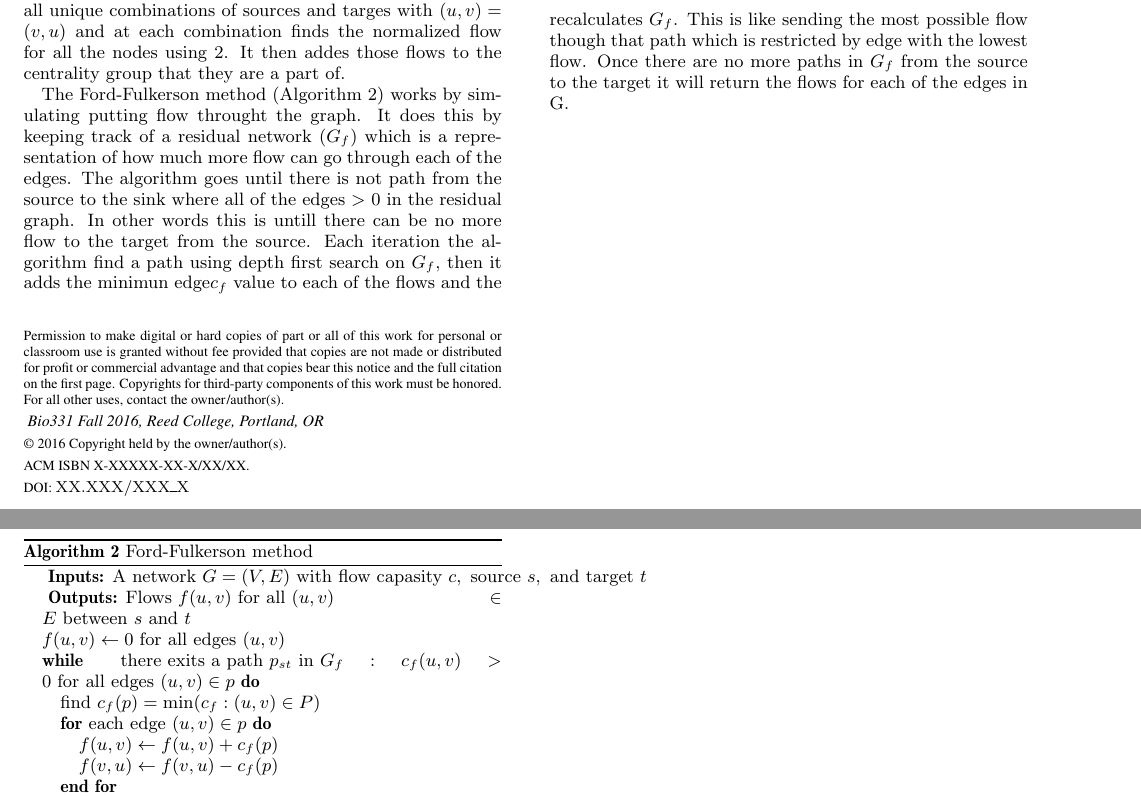
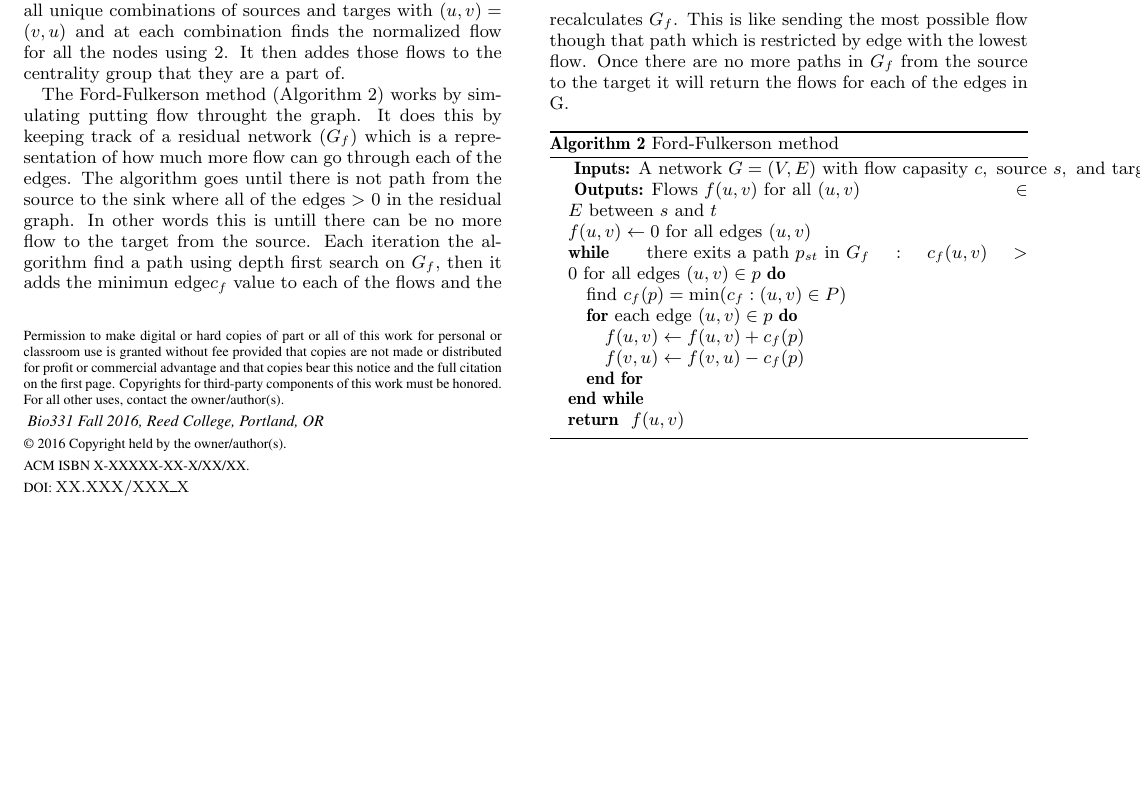
Before and after one commit to SirStoat/IndProject, a LaTeX paper (writeup/pseudocode.tex): two parts of pages 1 and 2 of 2 before the commit and part of the page after it, the two joined at a grey line, cut so that both start at the same text, the shorter picture padded with empty space. Compiled offline with pdfLaTeX.

Commit message:
Finished writeup of pseudocode for turnin

```diff
--- a/writeup/pseudocode.tex
+++ b/writeup/pseudocode.tex
@@ -178,7 +178,7 @@ The goal is to find the flow-betweenness centrality of all of the nodes in the g
 The Ford-Fulkerson method (Algorithm \ref{FF}) works by simulating putting flow throught the graph.  It does this by keeping track of a residual network ($G_{f}$) which is a representation of how much more flow can go through each of the edges.  The algorithm goes until there is not path from the source to the sink where all of the edges $>$ 0 in the residual graph.  In other words this is untill there can be no more flow to the target from the source.  Each iteration the algorithm find a path using depth first search on $G_{f}$, then it adds the minimun edge$ c_{f}$ value to each of the flows and the recalculates $G_{f}$.  This is like sending the most possible flow though that path which is restricted by edge with the lowest flow.  Once there are no more paths in $G_{f}$ from the source to the target it will return the flows for each of the edges in G.
 
 
-\begin{algorithm}[t]
+\begin{algorithm}[h!]
 \caption{Ford-Fulkerson method}
 \label{FF}
 \begin{algorithmic}
```
Also changed, not shown: writeup/pseudocode.pdf, 1 other file.
